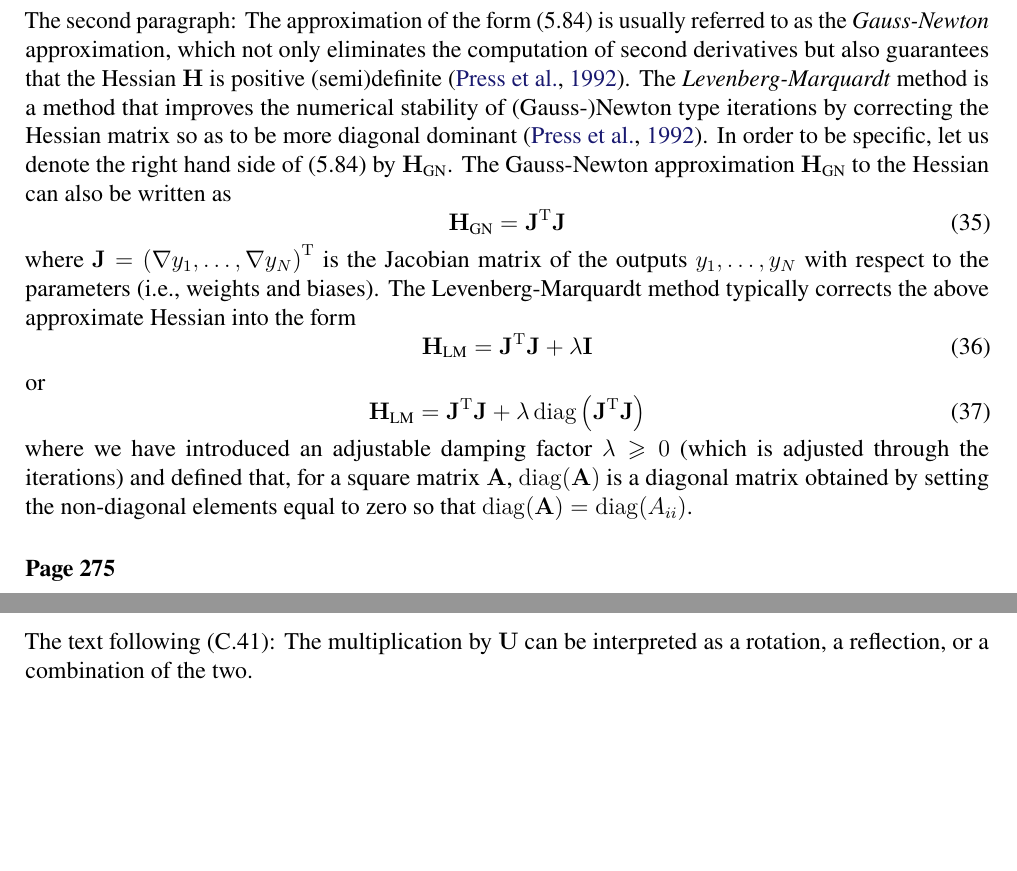
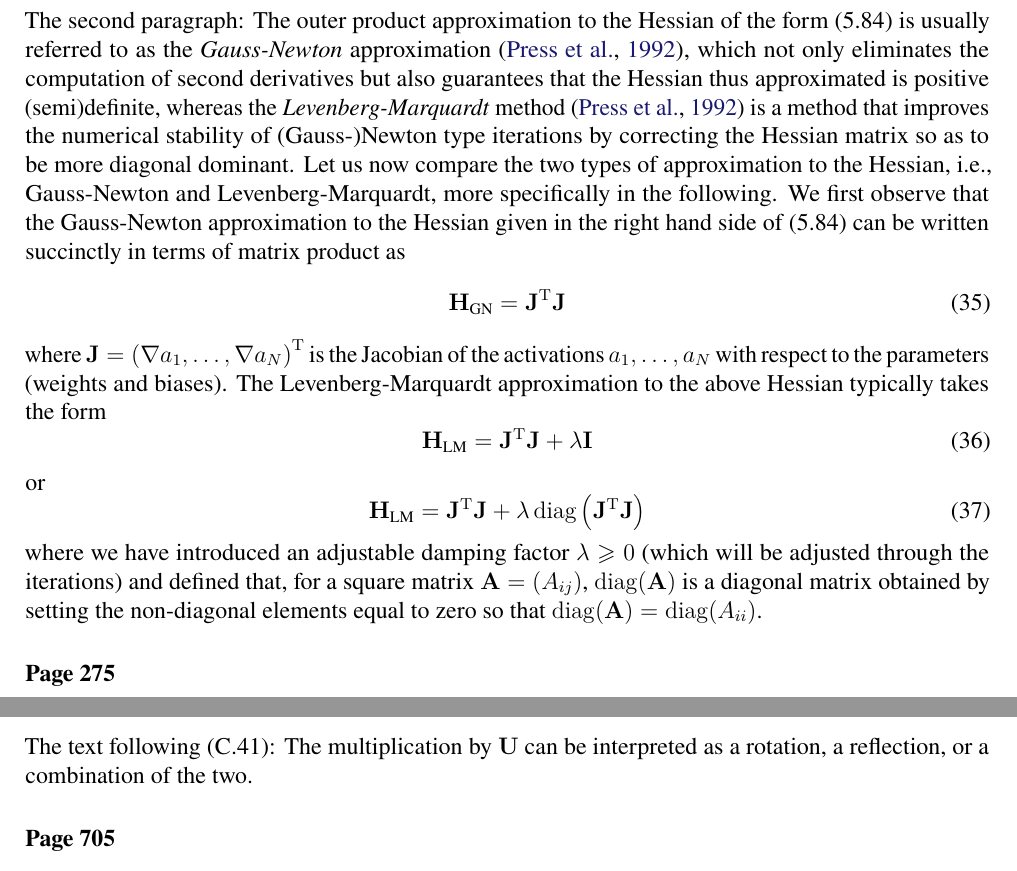
Before and after one commit to yousuketakada/prml_errata, a LaTeX document (prml_errata.tex): two parts of pages 7 and 21 of 25 before the commit and two parts of pages 7 and 22 of 25 after it, joined at a grey line, cut so that both start at the same text, the shorter picture padded with empty space. Compiled offline with pdfLaTeX.

Commit message:
Edit description of Gauss-Newton and Levenberg-Marquardt

```diff
--- a/prml_errata.tex
+++ b/prml_errata.tex
@@ -493,23 +493,25 @@ $\lambda_{1}^{-1/2}\mathbf{u}_{1}$ and $\lambda_{2}^{-1/2}\mathbf{u}_{2}$.
 
 \erratum{Page~251}
 The second paragraph:
-The approximation of the form~(5.84) is usually referred to as
-the \emph{Gauss-Newton} approximation,
+The outer product approximation to the Hessian of the form~(5.84) is usually referred to as
+the \emph{Gauss-Newton} approximation~\citep{Press:NR},
 which not only eliminates the computation of second derivatives
-but also guarantees that the Hessian~$\mathbf{H}$ is positive (semi)definite~\citep{Press:NR}.
-The \emph{Levenberg-Marquardt} method is a method that improves
+but also guarantees that the Hessian thus approximated is positive (semi)definite,
+whereas the \emph{Levenberg-Marquardt} method~\citep{Press:NR} is a method that improves
 the numerical stability of (Gauss\nobreakdash-)Newton type iterations
-by correcting the Hessian matrix so as to be more diagonal dominant~\citep{Press:NR}.
-In order to be specific, let us denote the right hand side of (5.84) by $\mathbf{H}_{\text{GN}}$.
-The Gauss-Newton approximation~$\mathbf{H}_{\text{GN}}$ to the Hessian
-can also be written as
+by correcting the Hessian matrix so as to be more diagonal dominant.
+Let us now compare the two types of approximation to the Hessian, i.e.,
+Gauss-Newton and Levenberg-Marquardt, more specifically in the following.
+We first observe that the Gauss-Newton approximation to the Hessian
+given in the right hand side of (5.84)
+can be written succinctly in terms of matrix product as
 \begin{equation}
 \mathbf{H}_{\text{GN}} = \mathbf{J}^{\operatorname{T}}\mathbf{J}
 \end{equation}
-where $\mathbf{J} = \left( \nabla y_1, \dots, \nabla y_N \right)^{\operatorname{T}}$ is
-the Jacobian matrix of the outputs~$y_1, \dots, y_N$ with respect to the parameters
-(i.e., weights and biases).
-The Levenberg-Marquardt method typically corrects the above approximate Hessian into the form
+where $\mathbf{J} = \left( \nabla a_1, \dots, \nabla a_N \right)^{\operatorname{T}}$ is
+the Jacobian of the activations~$a_1, \dots, a_N$ with respect to the parameters
+(weights and biases).
+The Levenberg-Marquardt approximation to the above Hessian typically takes the form
 \begin{equation}
 \mathbf{H}_{\text{LM}} = \mathbf{J}^{\operatorname{T}}\mathbf{J} + \lambda \mathbf{I}
 \end{equation}
@@ -519,8 +521,8 @@ or
 + \lambda \operatorname{diag}\left( \mathbf{J}^{\operatorname{T}}\mathbf{J} \right)
 \end{equation}
 where we have introduced an adjustable damping factor~$\lambda \geqslant 0$
-(which is adjusted through the iterations) and defined that,
-for a square matrix~$\mathbf{A}$, $\operatorname{diag}(\mathbf{A})$ is
+(which will be adjusted through the iterations) and defined that,
+for a square matrix~$\mathbf{A} = (A_{ij})$, $\operatorname{diag}(\mathbf{A})$ is
 a diagonal matrix obtained by setting the non-diagonal elements equal to zero so that
 $\operatorname{diag}(\mathbf{A}) = \operatorname{diag}(A_{ii})$.
 
```
Also changed, not shown: prml_errata.pdf.
